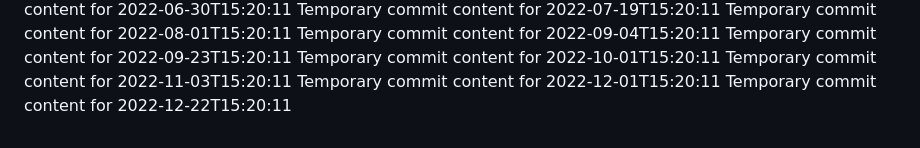
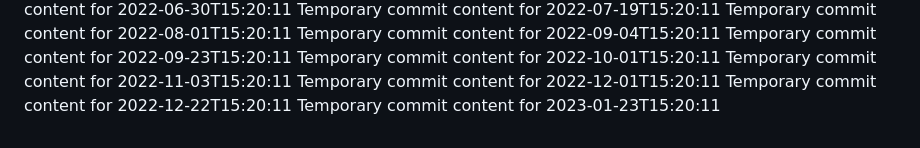
Before and after one commit to ShanAmjad/fluffy-disco, a Markdown page: report.md, the part around the change. GitHub-like rendering.

```diff
--- a/report.md
+++ b/report.md
@@ -173,3 +173,4 @@ Temporary commit content for 2022-10-01T15:20:11
 Temporary commit content for 2022-11-03T15:20:11
 Temporary commit content for 2022-12-01T15:20:11
 Temporary commit content for 2022-12-22T15:20:11
+Temporary commit content for 2023-01-23T15:20:11
```
